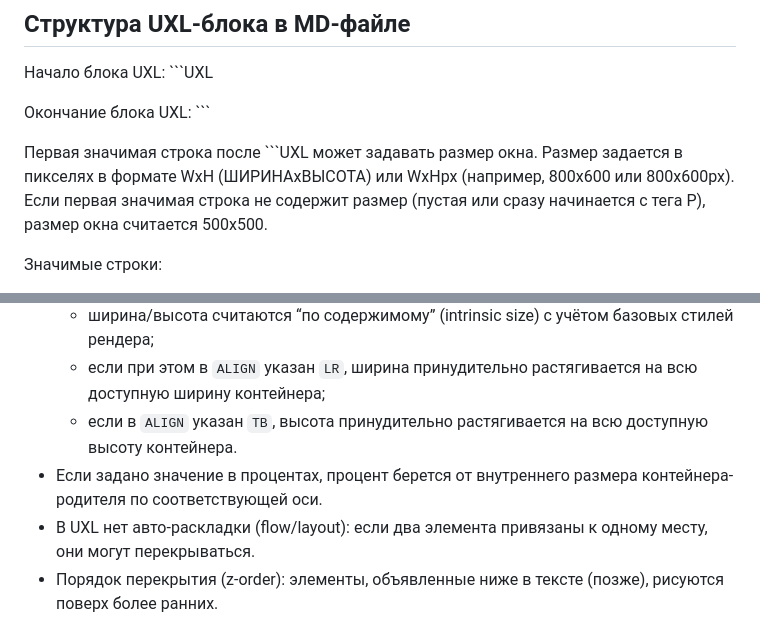
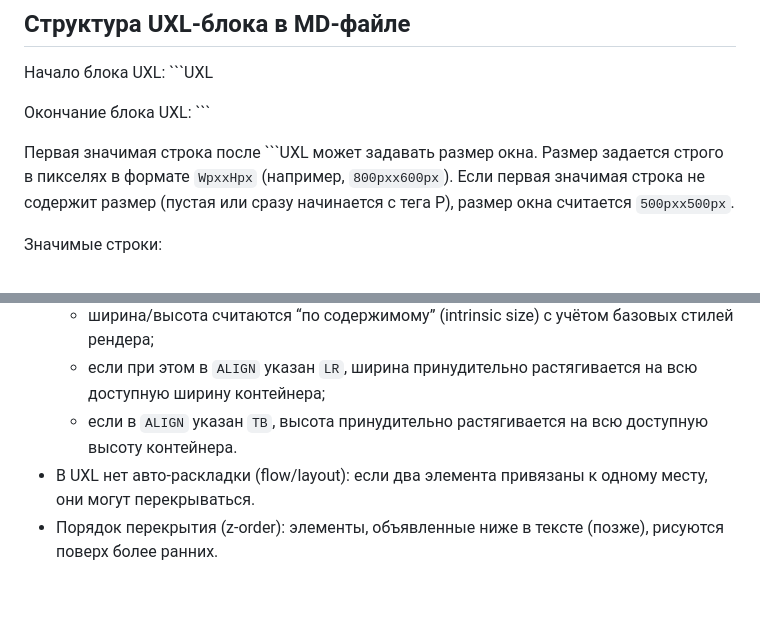
Before and after one commit to KhudyakovAlex/UXL, a Markdown page: UXL.md, 2 parts joined by grey strips. GitHub-like rendering; blank space fills up the shorter version.

````diff
--- a/UXL.md
+++ b/UXL.md
@@ -10,7 +10,7 @@
 
 Окончание блока UXL: ```
 
-Первая значимая строка после ```UXL может задавать размер окна. Размер задается в пикселях в формате WxH (ШИРИНАxВЫСОТА) или WxHpx (например, 800x600 или 800x600px). Если первая значимая строка не содержит размер (пустая или сразу начинается с тега P), размер окна считается 500x500.
+Первая значимая строка после ```UXL может задавать размер окна. Размер задается строго в пикселях в формате `WpxxHpx` (например, `800pxx600px`). Если первая значимая строка не содержит размер (пустая или сразу начинается с тега P), размер окна считается `500pxx500px`.
 
 Значимые строки:
 - пустые строки игнорируются;
@@ -163,7 +183,6 @@ P\ID\CAPTION
   - ширина/высота считаются “по содержимому” (intrinsic size) с учётом базовых стилей рендера;
   - если при этом в `ALIGN` указан `LR`, ширина принудительно растягивается на всю доступную ширину контейнера;
   - если в `ALIGN` указан `TB`, высота принудительно растягивается на всю доступную высоту контейнера.
-- Если задано значение в процентах, процент берется от внутреннего размера контейнера-родителя по соответствующей оси.
 - В UXL нет авто-раскладки (flow/layout): если два элемента привязаны к одному месту, они могут перекрываться.
 - Порядок перекрытия (z-order): элементы, объявленные ниже в тексте (позже), рисуются поверх более ранних.
 
````
Also changed, not shown: other parts of UXL.md (+45 -25 lines).
